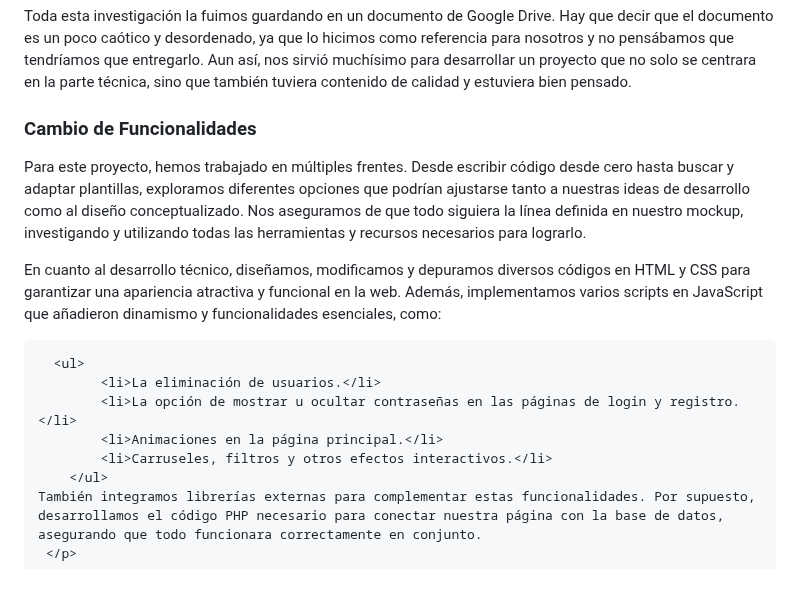
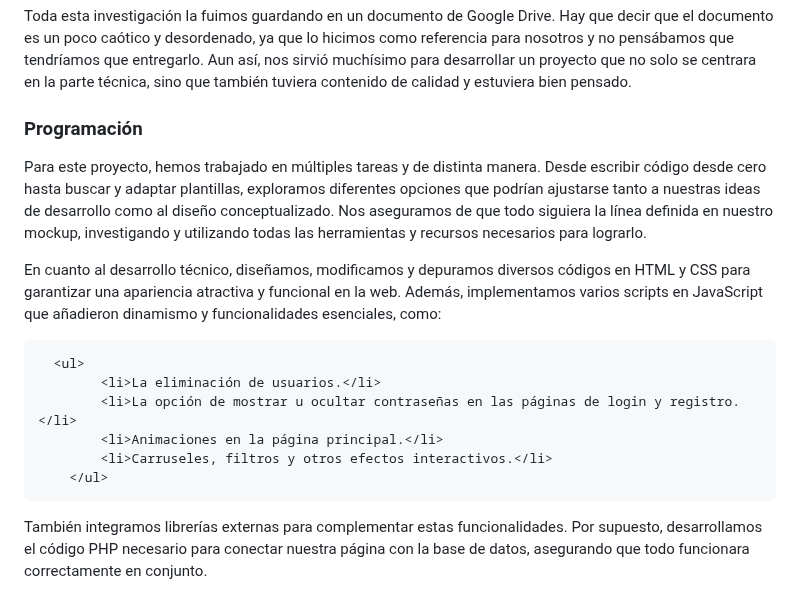
Before and after one commit to Darigo05/ASIX2_HELP_AUT, a Markdown page: README.md, the part around the change. Rendered like a GitHub page.

```diff
--- a/README.md
+++ b/README.md
@@ -570,10 +570,10 @@ Finalmente, las funcionalidades que hemos desarrollado y completado son:
     Toda esta investigación la fuimos guardando en un documento de Google Drive. Hay que decir que el documento es un poco caótico y desordenado, ya que lo hicimos como referencia para nosotros y no pensábamos que tendríamos que entregarlo. Aun así, nos sirvió muchísimo para desarrollar un proyecto que no solo se centrara en la parte técnica, sino que también tuviera contenido de calidad y estuviera bien pensado.
     </p>
 
-<h3>Cambio de Funcionalidades</h3>
+<h3>Programación</h3>
 
 <p>
-     Para este proyecto, hemos trabajado en múltiples frentes. Desde escribir código desde cero hasta buscar y adaptar plantillas, exploramos diferentes opciones que podrían ajustarse tanto a nuestras ideas de desarrollo como al diseño conceptualizado. Nos aseguramos de que todo siguiera la línea definida en nuestro mockup, investigando y utilizando todas las herramientas y recursos necesarios para lograrlo.
+     Para este proyecto, hemos trabajado en múltiples tareas y de distinta manera. Desde escribir código desde cero hasta buscar y adaptar plantillas, exploramos diferentes opciones que podrían ajustarse tanto a nuestras ideas de desarrollo como al diseño conceptualizado. Nos aseguramos de que todo siguiera la línea definida en nuestro mockup, investigando y utilizando todas las herramientas y recursos necesarios para lograrlo.
     </p>
  <p>
      En cuanto al desarrollo técnico, diseñamos, modificamos y depuramos diversos códigos en HTML y CSS para garantizar una apariencia atractiva y funcional en la web. Además, implementamos varios scripts en JavaScript que añadieron dinamismo y funcionalidades esenciales, como:
@@ -584,6 +584,7 @@ Finalmente, las funcionalidades que hemos desarrollado y completado son:
             <li>Animaciones en la página principal.</li>
             <li>Carruseles, filtros y otros efectos interactivos.</li>
         </ul>
+<p>
     También integramos librerías externas para complementar estas funcionalidades. Por supuesto, desarrollamos el código PHP necesario para conectar nuestra página con la base de datos, asegurando que todo funcionara correctamente en conjunto.
      </p>
 <p>
```
